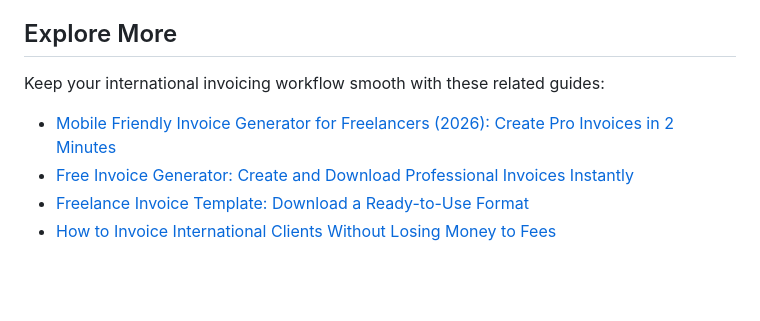
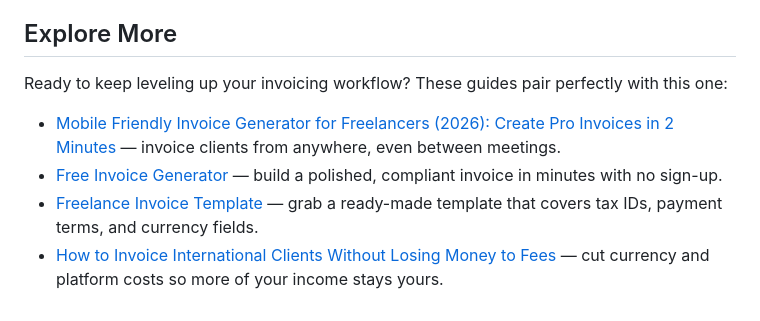
Before and after one commit to king971xn/invoiceforge, a Markdown page: content/blog/2026-06-12-the-ultimate-cross-border-freelance-invoicing-guide-2026.md, the part around one of its changes. Rendered like a GitHub page; blank space fills up the shorter version.

Commit message:
seo(optimize): refresh content & meta - 2026-06-12-the-ultimate-cross-border-freelance-invoicing-guide-2026.md

```diff
--- a/content/blog/2026-06-12-the-ultimate-cross-border-freelance-invoicing-guide-2026.md
+++ b/content/blog/2026-06-12-the-ultimate-cross-border-freelance-invoicing-guide-2026.md
@@ -36,9 +36,9 @@ Last updated: 2026-10-10
 
 ## Explore More
 
-Keep your international invoicing workflow smooth with these related guides:
+Ready to keep leveling up your invoicing workflow? These guides pair perfectly with this one:
 
-- [Mobile Friendly Invoice Generator for Freelancers (2026): Create Pro Invoices in 2 Minutes](/blog/2026-06-10-the-best-mobile-friendly-invoice-generator-for-freelancers-on-the-go)
-- [Free Invoice Generator: Create and Download Professional Invoices Instantly](/blog/free-invoice-generator)
-- [Freelance Invoice Template: Download a Ready-to-Use Format](/blog/freelance-invoice-template)
-- [How to Invoice International Clients Without Losing Money to Fees](/blog/how-to-invoice-international-clients)
+- [Mobile Friendly Invoice Generator for Freelancers (2026): Create Pro Invoices in 2 Minutes](/blog/2026-06-10-the-best-mobile-friendly-invoice-generator-for-freelancers-on-the-go) — invoice clients from anywhere, even between meetings.
+- [Free Invoice Generator](/blog/free-invoice-generator) — build a polished, compliant invoice in minutes with no sign-up.
+- [Freelance Invoice Template](/blog/freelance-invoice-template) — grab a ready-made template that covers tax IDs, payment terms, and currency fields.
+- [How to Invoice International Clients Without Losing Money to Fees](/blog/invoice-international-clients-fees) — cut currency and platform costs so more of your income stays yours.
```
Also changed, not shown: other parts of content/blog/2026-06-12-the-ultimate-cross-border-freelance-invoicing-guide-2026.md (+2 -2 lines).
